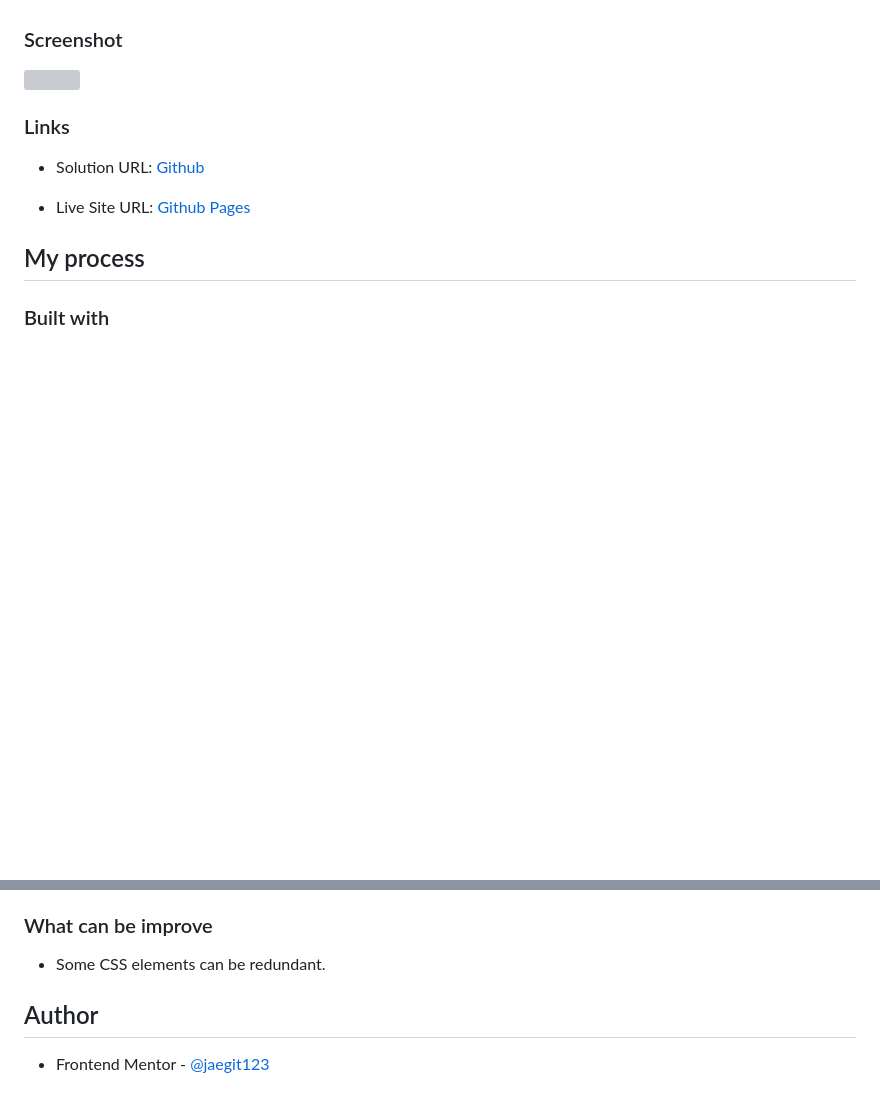
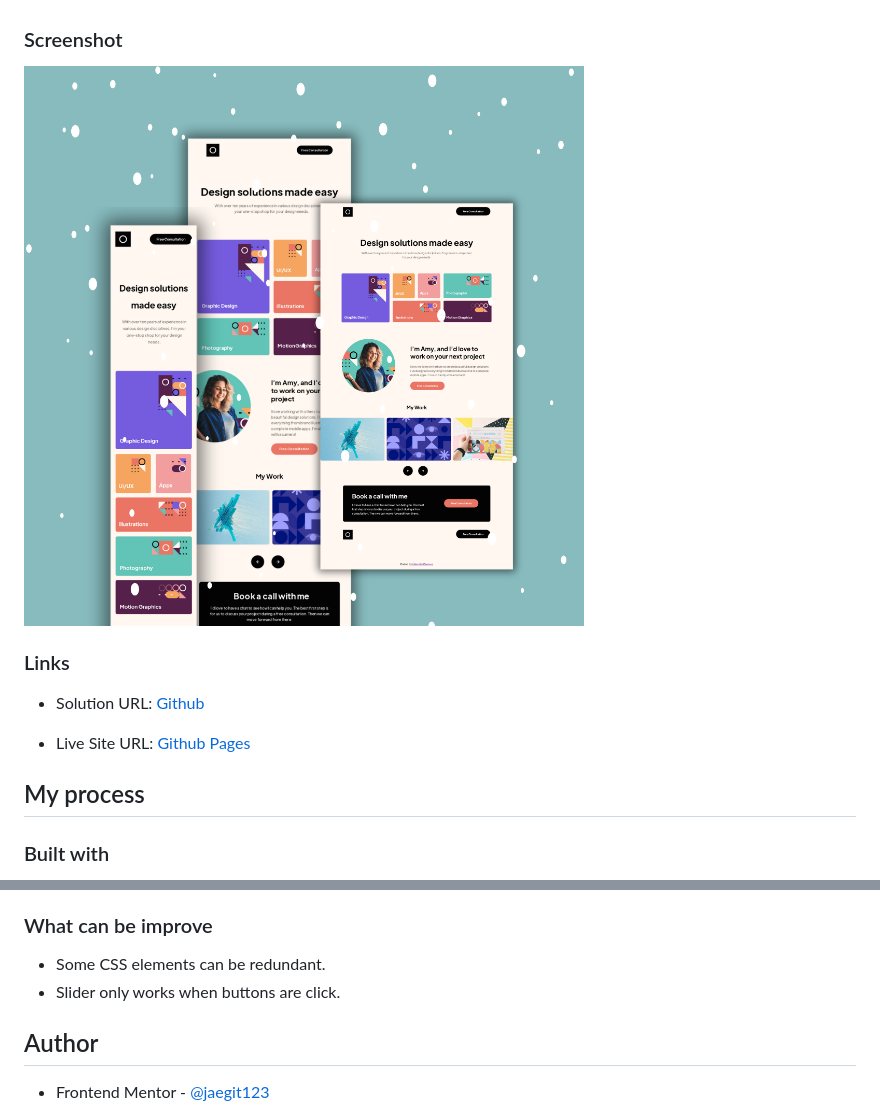
Before and after one commit to codingwithjae/singlePageWebsiteDesignPortfolio, a Markdown page: README.md, 2 parts joined by grey strips. Drawn GitHub-style; pictures changed too: preview.png (added); blank space fills up the shorter version; grey boxes are pictures that could not be loaded.

```diff
--- a/README.md
+++ b/README.md
@@ -32,7 +32,7 @@ Your users should be able to:
 
 ### Screenshot
 
-![](assets/images/preview.jpg)
+![](preview.png)
 
 ### Links
 
@@ -58,6 +58,7 @@ Your users should be able to:
 ### What can be improve
 
 - Some CSS elements can be redundant.
+- Slider only works when buttons are click.
 
 ## Author
 
```
Also changed, not shown: other parts of README.md (+2 -2 lines), 2 other files.
